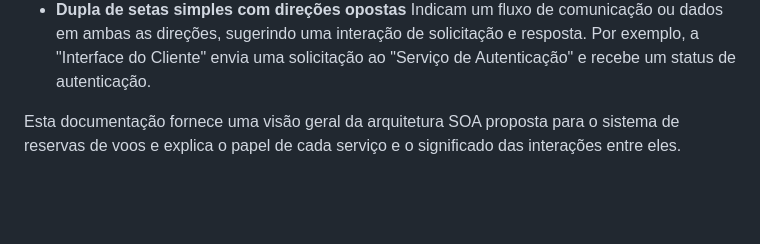
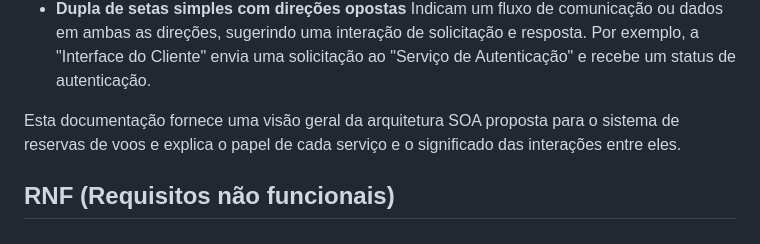
Before and after one commit to karinevicr/Arquitetura-SOA, a Markdown page: README.md, the part around the change. GitHub-like rendering; blank space fills up the shorter version.

```diff
--- a/README.md
+++ b/README.md
@@ -50,3 +50,5 @@ As setas no diagrama de componentes representam a **direção do fluxo de comuni
 * **Dupla de setas simples com direções opostas** Indicam um fluxo de comunicação ou dados em ambas as direções, sugerindo uma interação de solicitação e resposta. Por exemplo, a "Interface do Cliente" envia uma solicitação ao "Serviço de Autenticação" e recebe um status de autenticação.
 
 Esta documentação fornece uma visão geral da arquitetura SOA proposta para o sistema de reservas de voos e explica o papel de cada serviço e o significado das interações entre eles.
+
+## RNF (Requisitos não funcionais)
```
Also changed, not shown: RNF.md (+26 -12 lines).
